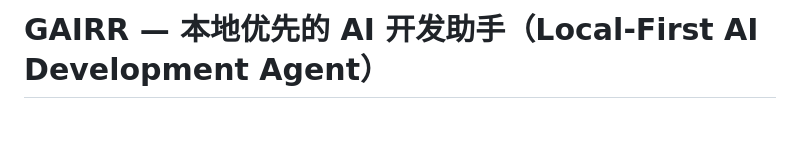
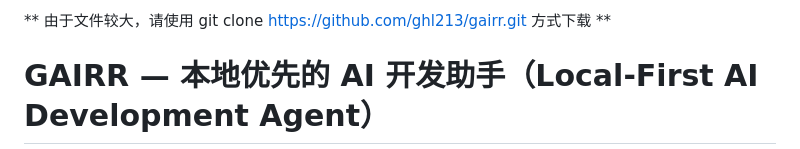
Before and after one commit to ghl213/gairr, a Markdown page: README.md, the part around the change. Drawn GitHub-style; blank space fills up the shorter version.

```diff
--- a/README.md
+++ b/README.md
@@ -1,4 +1,6 @@
 <!-- GAIRR（概尔工栈）开源版 README：SEO 增强版，中英关键词覆盖 AI agent / automation / skills / plugins / CLI 等检索入口 -->
+
+** 由于文件较大，请使用  git clone https://github.com/ghl213/gairr.git 方式下载 **
 
 # GAIRR — 本地优先的 AI 开发助手（Local-First AI Development Agent）
 
```
